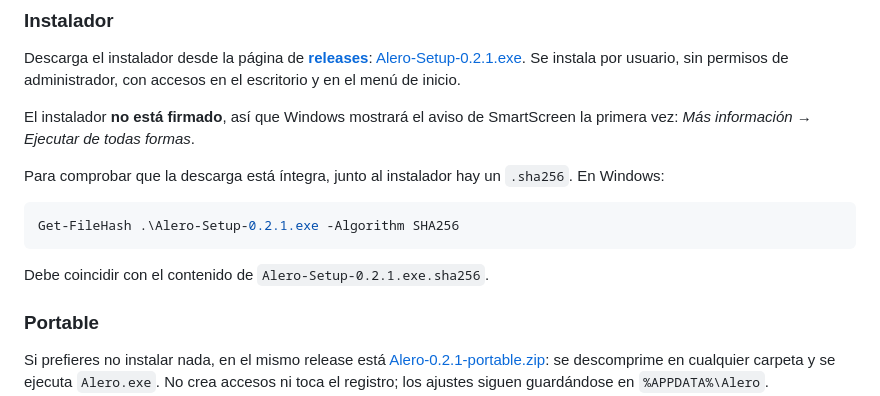
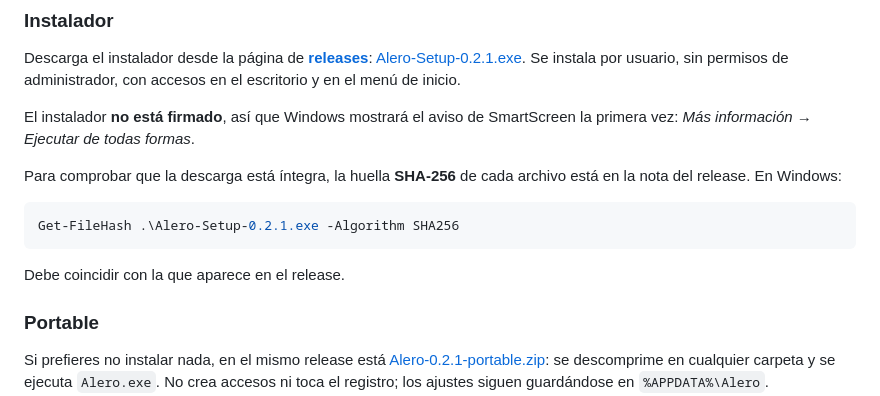
Before and after one commit to JUANRESTREPO95/alero, a Markdown page: README.md, the part around the change. Rendered like a GitHub page.

Commit message:
Release limpio: las huellas van en la nota, no como archivos

````diff
--- a/README.md
+++ b/README.md
@@ -56,14 +56,14 @@ escritorio y en el menú de inicio.
 El instalador **no está firmado**, así que Windows mostrará el aviso de
 SmartScreen la primera vez: *Más información → Ejecutar de todas formas*.
 
-Para comprobar que la descarga está íntegra, junto al instalador hay un
-`.sha256`. En Windows:
+Para comprobar que la descarga está íntegra, la huella **SHA-256** de cada
+archivo está en la nota del release. En Windows:
 
 ```powershell
 Get-FileHash .\Alero-Setup-0.2.1.exe -Algorithm SHA256
 ```
 
-Debe coincidir con el contenido de `Alero-Setup-0.2.1.exe.sha256`.
+Debe coincidir con la que aparece en el release.
 
 ### Portable
 
````
